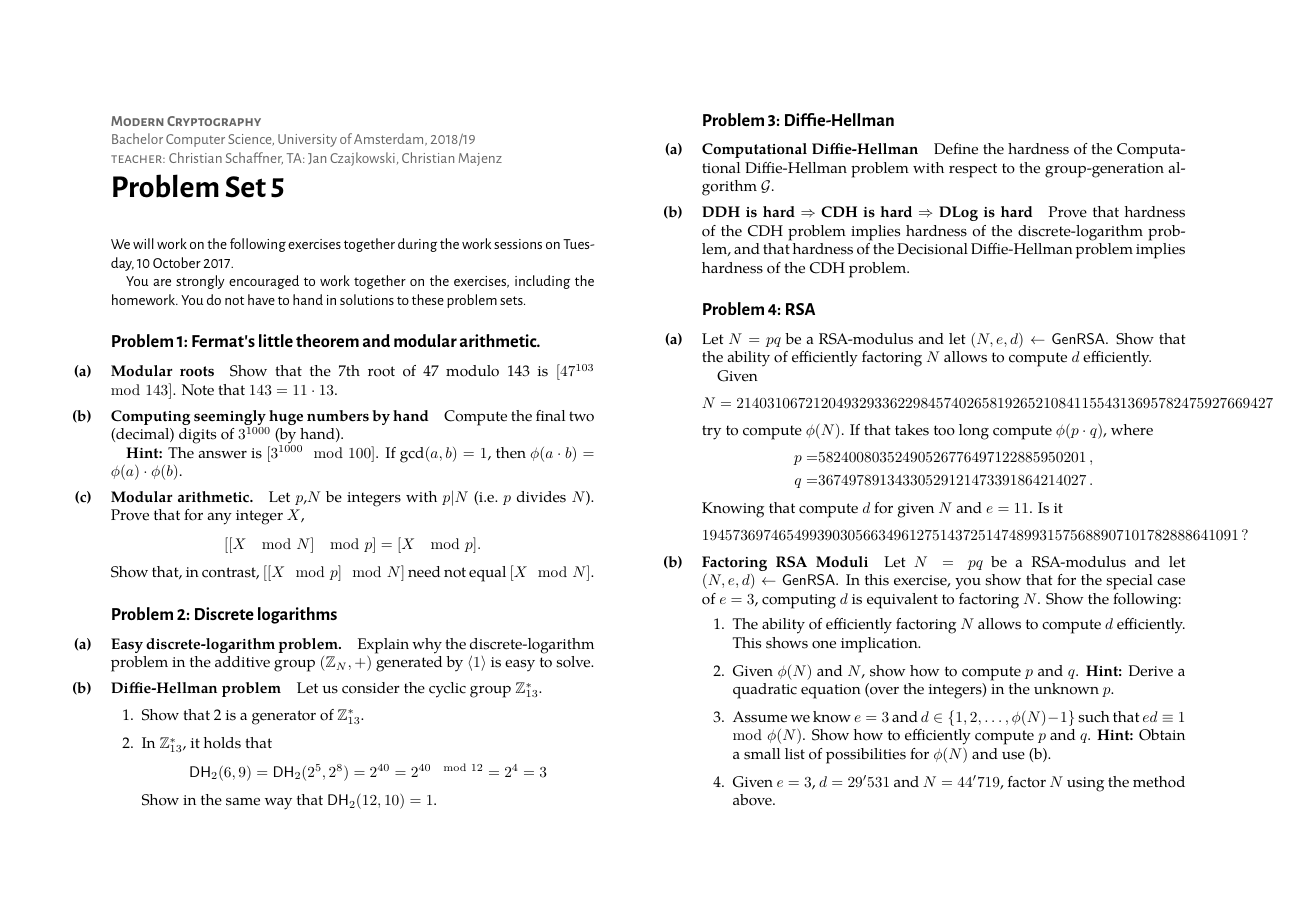
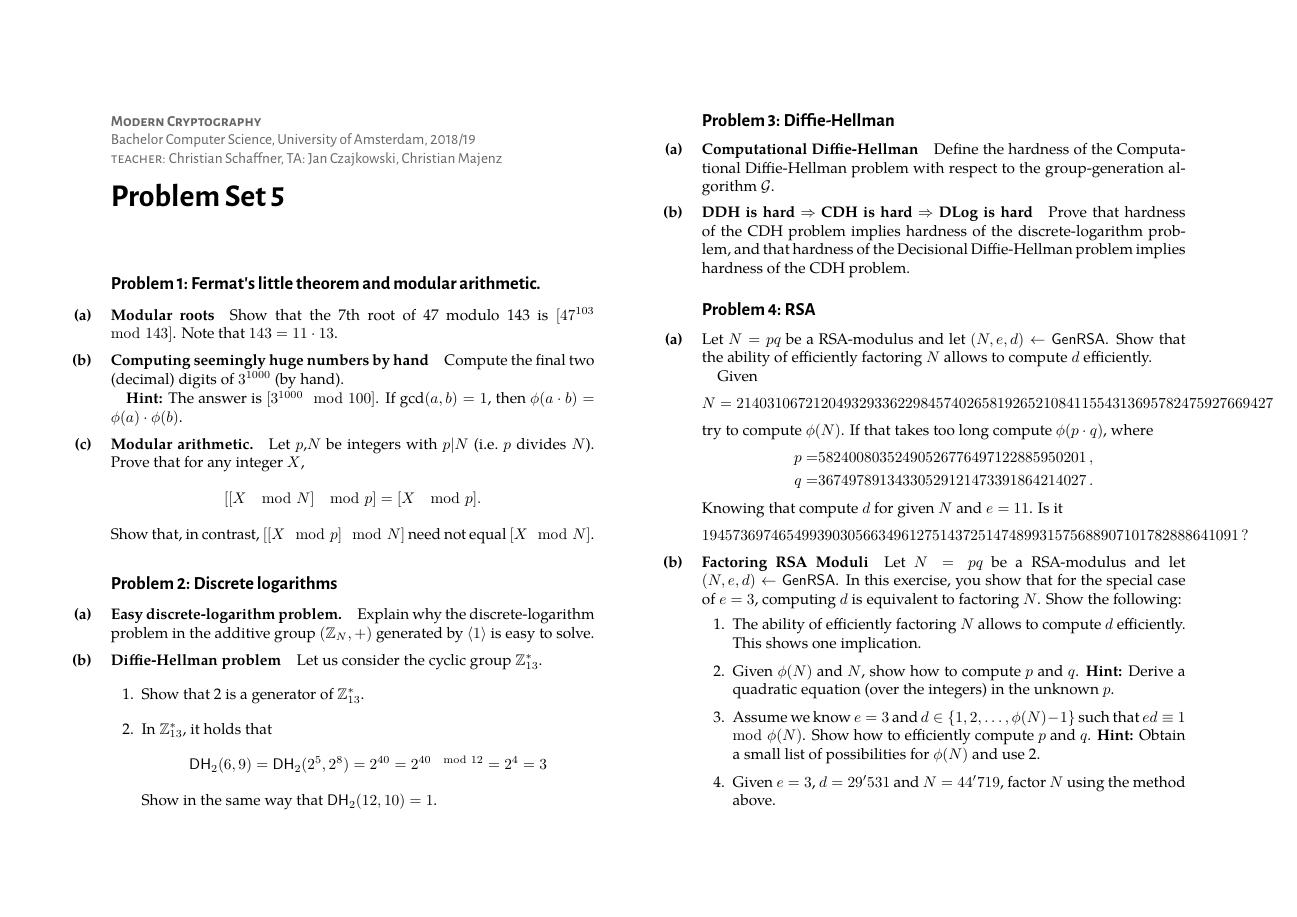
Before and after one commit to cschaffner/ModernCryptographyCourse, a LaTeX document (problems/w05-problems.tex): page 1 of 2. The pictures show the PDF file problems/w05-problems.pdf that the author committed with the source.

```diff
--- a/problems/w05-problems.tex
+++ b/problems/w05-problems.tex
@@ -22,11 +22,6 @@
 \begin{document}
 
 \problems
-
-{\sffamily\noindent
-We will work on the following exercises together during the work sessions on \worksession.
-
-You are strongly encouraged to work together on the exercises, including the homework. You do not have to hand in solutions to these problem sets.}
 
 \begin{exercise}[Fermat's little theorem and modular arithmetic.]
 \begin{subex}[Modular roots]
@@ -163,7 +158,7 @@
    \item Assume we know $e=3$ and $d \in \{1,2,\ldots,\phi(N)-1\}$ such
    that $ed \equiv 1 \mod \phi(N)$. Show how to efficiently compute
    $p$ and $q$. \textbf{Hint:} Obtain a small list of possibilities for
-   $\phi(N)$ and use (b).
+   $\phi(N)$ and use 2.
    \item Given $e=3$, $d=29'531$ and $N=44'719$, factor $N$ using the
  method above.
  \end{enumerate}
```
Also changed, not shown: problems/w05-problems.pdf.
